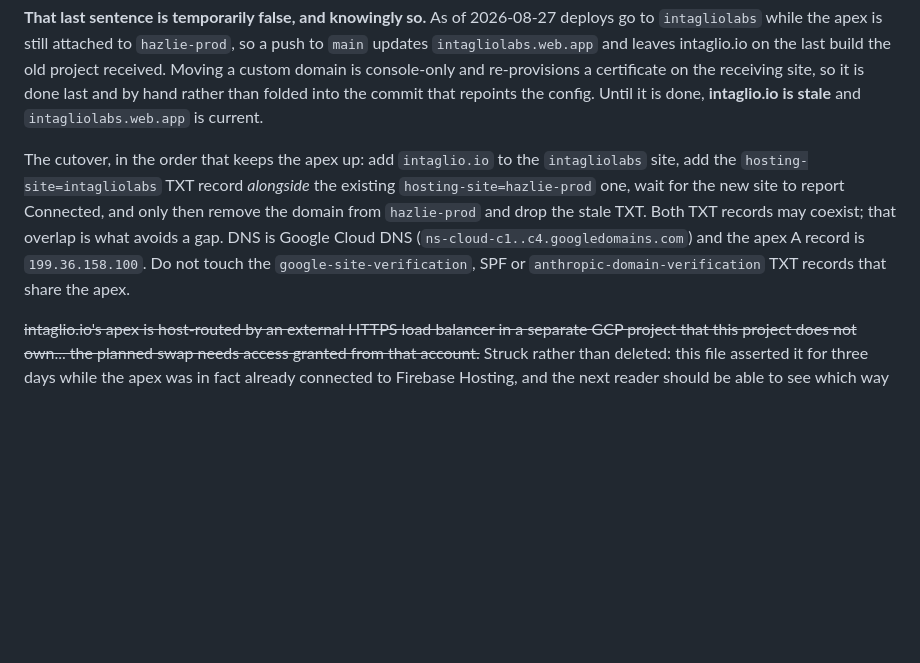
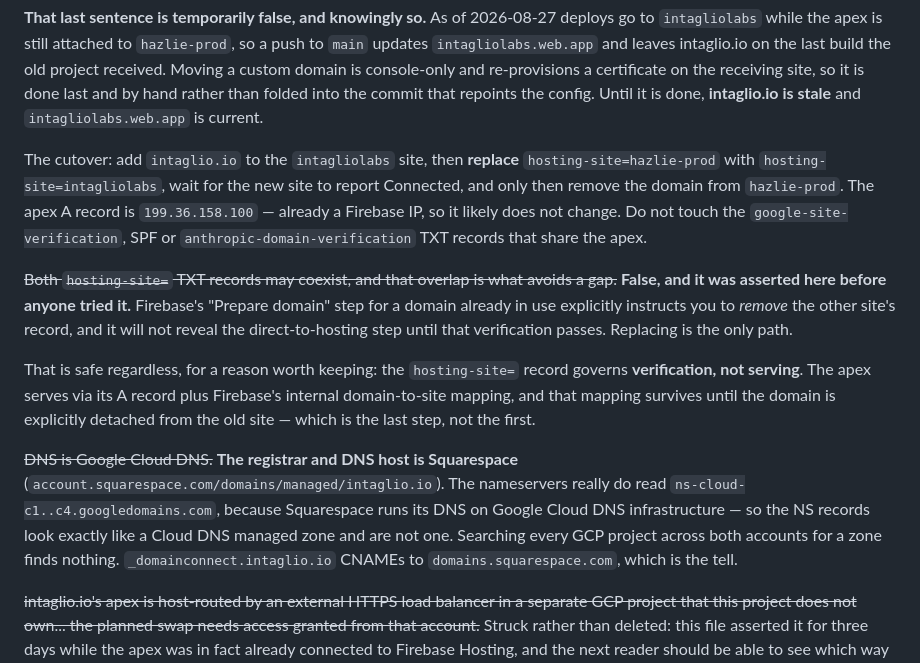
Before and after one commit to intaglio-labs/intagliolabs, a Markdown page: site/DEPLOY.md, the part around the change. Drawn GitHub-style; blank space fills up the shorter version.

Commit message:
site: correct two false claims about intaglio.io's DNS
Both were asserted in DEPLOY.md as fact and both were wrong. They were caught
by an operator following the runbook, before either could cause damage, which
is the only reason this is a documentation fix and not an outage.

DNS IS SQUARESPACE, NOT CLOUD DNS. The nameservers read
ns-cloud-c1..c4.googledomains.com, and that was taken as proof of a Cloud DNS
managed zone. It is not: Squarespace runs its DNS on Google Cloud DNS
infrastructure, so a Squarespace-managed domain has nameservers indistinguishable
from a zone you own. Every GCP project across both accounts was searched and none
holds a zone for intaglio.io. The tell is _domainconnect.intaglio.io, which
CNAMEs to domains.squarespace.com.

THE TWO hosting-site RECORDS CANNOT COEXIST. The cutover was written around
adding the new TXT alongside the old one, on the theory that the overlap avoids
a gap. Firebase's own "Prepare domain" step for a domain already in use tells
you to REMOVE the other site's record, and withholds the direct-to-hosting step
until that verification passes. Replacing is the only path it offers.

Replacing is safe anyway, and the reason is the part worth keeping: hosting-site
governs VERIFICATION, not SERVING. The apex serves via its A record plus
Firebase's internal domain-to-site mapping, and that mapping survives until the
domain is explicitly detached from the old site -- the last step of the cutover,
not the first.

Struck through rather than deleted. A reader who reasons from ns-cloud-* to
"Cloud DNS" a second time should find the disproof already here.

```diff
--- a/site/DEPLOY.md
+++ b/site/DEPLOY.md
@@ -229,14 +229,32 @@ re-provisions a certificate on the receiving site, so it is done last and by
 hand rather than folded into the commit that repoints the config. Until it is
 done, **intaglio.io is stale** and `intagliolabs.web.app` is current.
 
-The cutover, in the order that keeps the apex up: add `intaglio.io` to the
-`intagliolabs` site, add the `hosting-site=intagliolabs` TXT record *alongside*
-the existing `hosting-site=hazlie-prod` one, wait for the new site to report
-Connected, and only then remove the domain from `hazlie-prod` and drop the stale
-TXT. Both TXT records may coexist; that overlap is what avoids a gap. DNS is
-Google Cloud DNS (`ns-cloud-c1..c4.googledomains.com`) and the apex A record is
-`199.36.158.100`. Do not touch the `google-site-verification`, SPF or
+The cutover: add `intaglio.io` to the `intagliolabs` site, then **replace**
+`hosting-site=hazlie-prod` with `hosting-site=intagliolabs`, wait for the new
+site to report Connected, and only then remove the domain from `hazlie-prod`.
+The apex A record is `199.36.158.100` — already a Firebase IP, so it likely does
+not change. Do not touch the `google-site-verification`, SPF or
 `anthropic-domain-verification` TXT records that share the apex.
+
+~~Both `hosting-site=` TXT records may coexist, and that overlap is what avoids
+a gap.~~ **False, and it was asserted here before anyone tried it.** Firebase's
+"Prepare domain" step for a domain already in use explicitly instructs you to
+*remove* the other site's record, and it will not reveal the direct-to-hosting
+step until that verification passes. Replacing is the only path.
+
+That is safe regardless, for a reason worth keeping: the `hosting-site=` record
+governs **verification, not serving**. The apex serves via its A record plus
+Firebase's internal domain-to-site mapping, and that mapping survives until the
+domain is explicitly detached from the old site — which is the last step, not
+the first.
+
+~~DNS is Google Cloud DNS.~~ **The registrar and DNS host is Squarespace**
+(`account.squarespace.com/domains/managed/intaglio.io`). The nameservers really
+do read `ns-cloud-c1..c4.googledomains.com`, because Squarespace runs its DNS on
+Google Cloud DNS infrastructure — so the NS records look exactly like a Cloud DNS
+managed zone and are not one. Searching every GCP project across both accounts
+for a zone finds nothing. `_domainconnect.intaglio.io` CNAMEs to
+`domains.squarespace.com`, which is the tell.
 
 ~~intaglio.io's apex is host-routed by an external HTTPS load balancer in a
 separate GCP project that this project does not own... the planned swap needs
```
